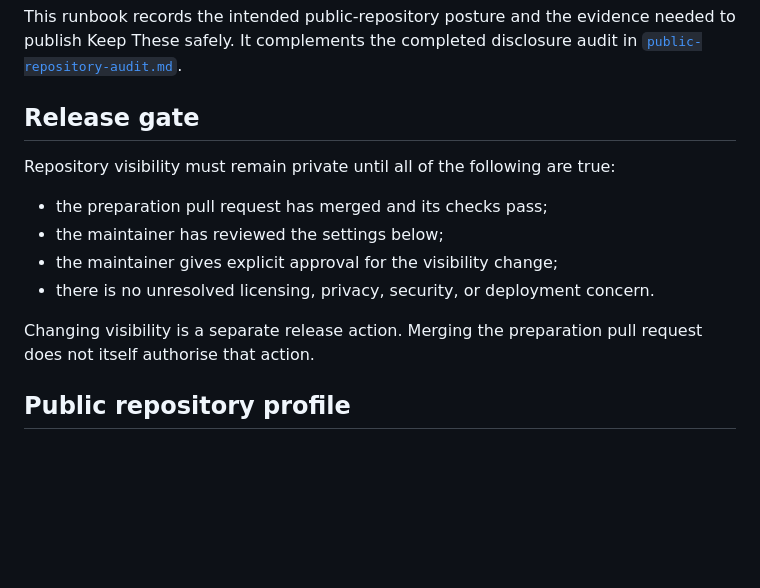
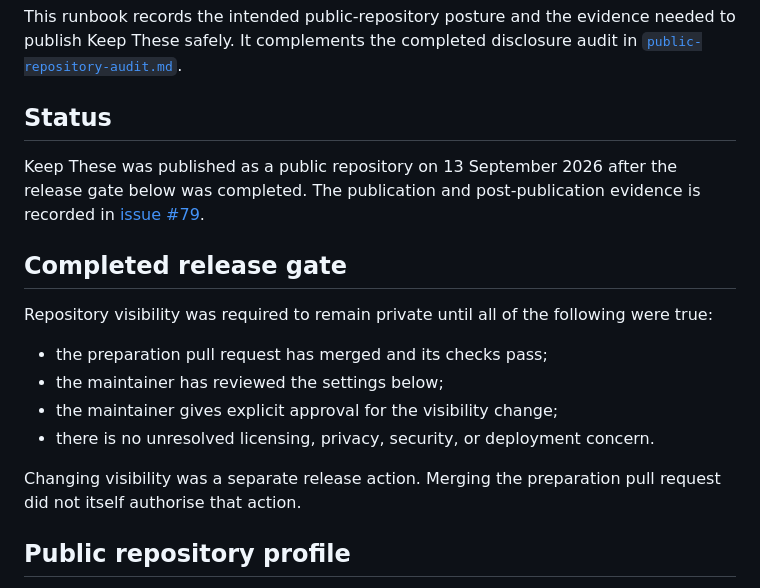
Before and after one commit to glowkeeper/keepthese, a Markdown page: docs/open-source-release.md, the part around the change. Rendered like a GitHub page; blank space fills up the shorter version.

```diff
--- a/docs/open-source-release.md
+++ b/docs/open-source-release.md
@@ -4,17 +4,24 @@ This runbook records the intended public-repository posture and the evidence
 needed to publish Keep These safely. It complements the completed disclosure
 audit in [`public-repository-audit.md`](public-repository-audit.md).
 
-## Release gate
+## Status
 
-Repository visibility must remain private until all of the following are true:
+Keep These was published as a public repository on 13 September 2026 after the
+release gate below was completed. The publication and post-publication evidence
+is recorded in [issue #79](https://github.com/glowkeeper/keepthese/issues/79).
+
+## Completed release gate
+
+Repository visibility was required to remain private until all of the following
+were true:
 
 - the preparation pull request has merged and its checks pass;
 - the maintainer has reviewed the settings below;
 - the maintainer gives explicit approval for the visibility change;
 - there is no unresolved licensing, privacy, security, or deployment concern.
 
-Changing visibility is a separate release action. Merging the preparation pull
-request does not itself authorise that action.
+Changing visibility was a separate release action. Merging the preparation pull
+request did not itself authorise that action.
 
 ## Public repository profile
 
```
Also changed, not shown: LICENSING.md (+10 -6 lines), README.md (+3 -3 lines).
